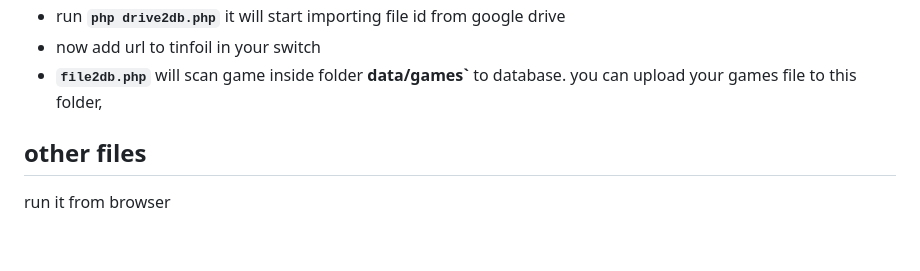
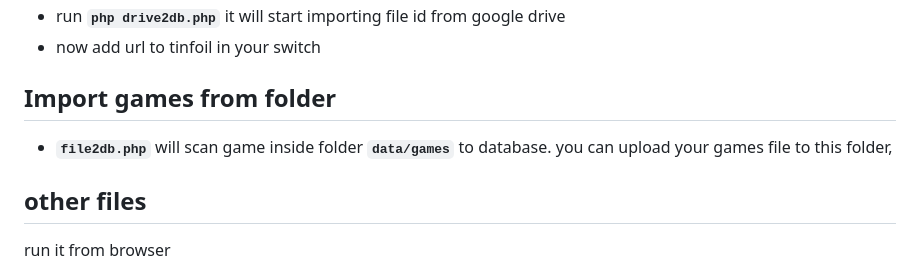
Before and after one commit to ibnux/php-tinfoil-server, a Markdown page: README.md, the part around the change printed below. Drawn GitHub-style; blank space fills up the shorter version.

```diff
--- a/README.md
+++ b/README.md
@@ -43,7 +56,10 @@ all script need to run from command line, except Google login. need to run from
 ![example 2](import/folder.example.txt.2.png)
 - run **`php drive2db.php`** it will start importing file id from google drive
 - now add url to tinfoil in your switch
-- **`file2db.php`** will scan game inside folder **data/games`** to database. you can upload your games file to this folder,
+
+## Import games from folder
+
+- **`file2db.php`** will scan game inside folder **`data/games`** to database. you can upload your games file to this folder,
 
 ## other files
 
```
Also changed, not shown: other parts of README.md (+15 -2 lines), titofinance.png (added), 6 other files.
